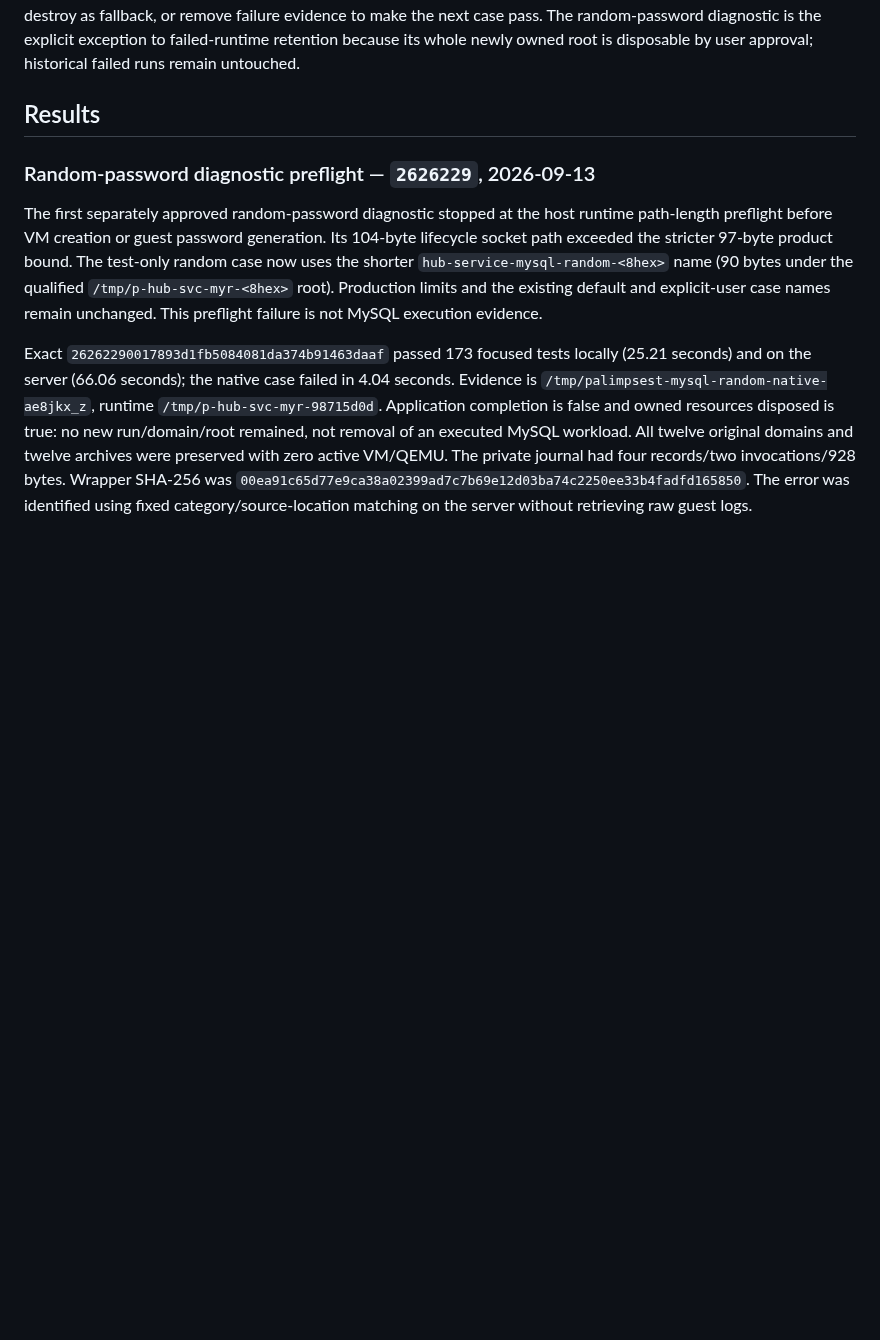
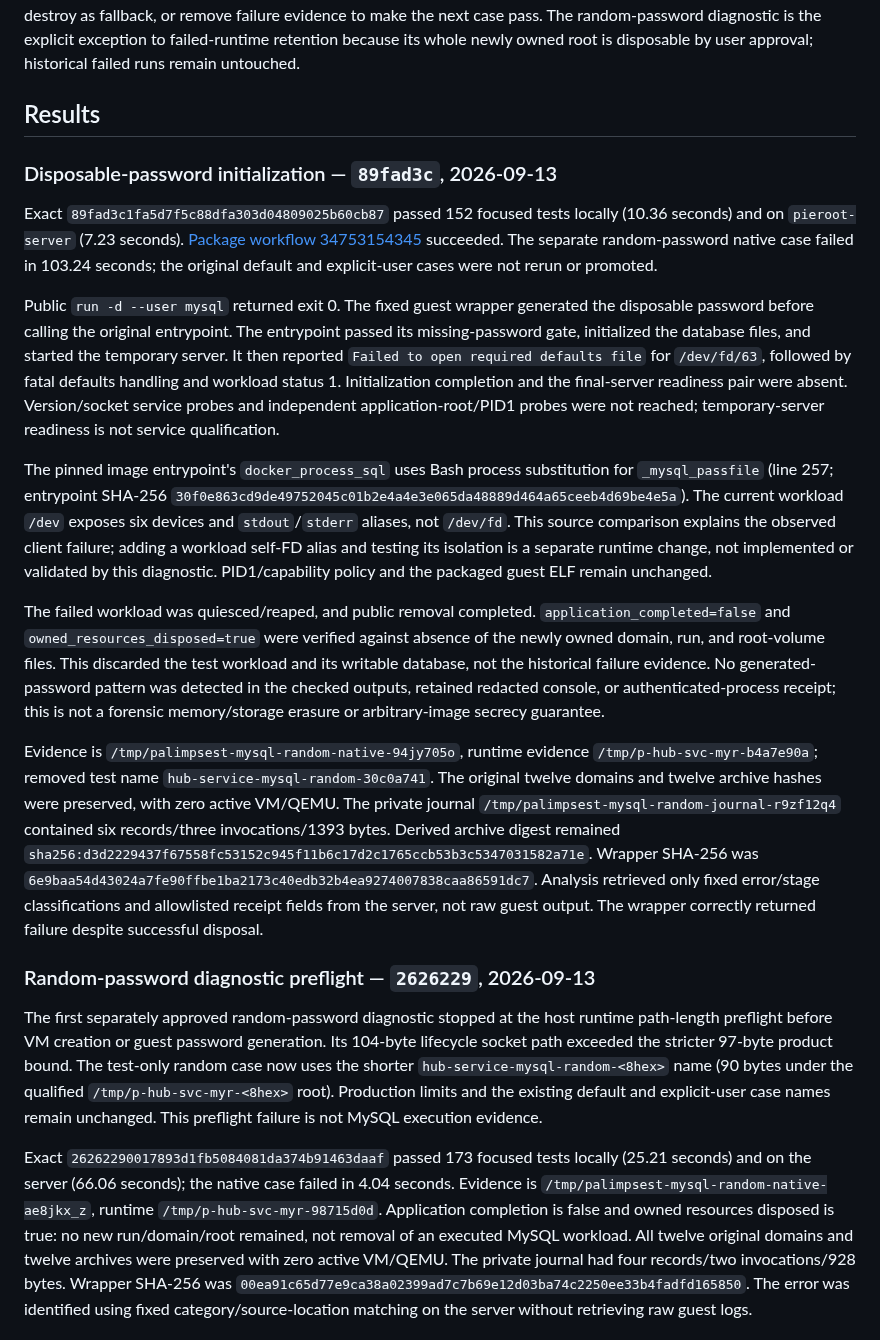
Before and after one commit to openstack-afterglow/palimpsest, a Markdown page: docs/docker-hub-service-matrix.md, the part around the change. GitHub-like rendering; blank space fills up the shorter version.

Commit message:
docs: record disposable MySQL initialization and cleanup results

```diff
--- a/docs/docker-hub-service-matrix.md
+++ b/docs/docker-hub-service-matrix.md
@@ -79,6 +79,53 @@ retention because its whole newly owned root is disposable by user approval;
 historical failed runs remain untouched.
 
 ## Results
+
+### Disposable-password initialization — `89fad3c`, 2026-09-13
+
+Exact `89fad3c1fa5d7f5c88dfa303d04809025b60cb87` passed 152 focused tests
+locally (10.36 seconds) and on `pieroot-server` (7.23 seconds).
+[Package workflow 34753154345](https://github.com/openstack-afterglow/palimpsest/actions/runs/34753154345)
+succeeded. The separate random-password native case failed in 103.24 seconds;
+the original default and explicit-user cases were not rerun or promoted.
+
+Public `run -d --user mysql` returned exit 0. The fixed guest wrapper generated
+the disposable password before calling the original entrypoint. The entrypoint
+passed its missing-password gate, initialized the database files, and started
+the temporary server. It then reported `Failed to open required defaults file`
+for `/dev/fd/63`, followed by fatal defaults handling and workload status 1.
+Initialization completion and the final-server readiness pair were absent.
+Version/socket service probes and independent application-root/PID1 probes were
+not reached; temporary-server readiness is not service qualification.
+
+The pinned image entrypoint's `docker_process_sql` uses Bash process substitution
+for `_mysql_passfile` (line 257; entrypoint SHA-256
+`30f0e863cd9de49752045c01b2e4a4e3e065da48889d464a65ceeb4d69be4e5a`).
+The current workload `/dev` exposes six devices and `stdout`/`stderr` aliases,
+not `/dev/fd`. This source comparison explains the observed client failure;
+adding a workload self-FD alias and testing its isolation is a separate runtime
+change, not implemented or validated by this diagnostic. PID1/capability policy
+and the packaged guest ELF remain unchanged.
+
+The failed workload was quiesced/reaped, and public removal completed.
+`application_completed=false` and `owned_resources_disposed=true` were verified
+against absence of the newly owned domain, run, and root-volume files. This
+discarded the test workload and its writable database, not the historical
+failure evidence. No generated-password pattern was detected in the checked
+outputs, retained redacted console, or authenticated-process receipt; this is
+not a forensic memory/storage erasure or arbitrary-image secrecy guarantee.
+
+Evidence is `/tmp/palimpsest-mysql-random-native-94jy705o`, runtime evidence
+`/tmp/p-hub-svc-myr-b4a7e90a`; removed test name
+`hub-service-mysql-random-30c0a741`. The original twelve domains and twelve
+archive hashes were preserved, with zero active VM/QEMU. The private journal
+`/tmp/palimpsest-mysql-random-journal-r9zf12q4` contained six records/three
+invocations/1393 bytes. Derived archive digest remained
+`sha256:d3d2229437f67558fc53152c945f11b6c17d2c1765ccb53b3c5347031582a71e`.
+Wrapper SHA-256 was
+`6e9baa54d43024a7fe90ffbe1ba2173c40edb32b4ea9274007838caa86591dc7`.
+Analysis retrieved only fixed error/stage classifications and allowlisted
+receipt fields from the server, not raw guest output. The wrapper correctly
+returned failure despite successful disposal.
 
 ### Random-password diagnostic preflight — `2626229`, 2026-09-13
 
```
Also changed, not shown: ARCHITECTURE.md (+4 -2 lines).
